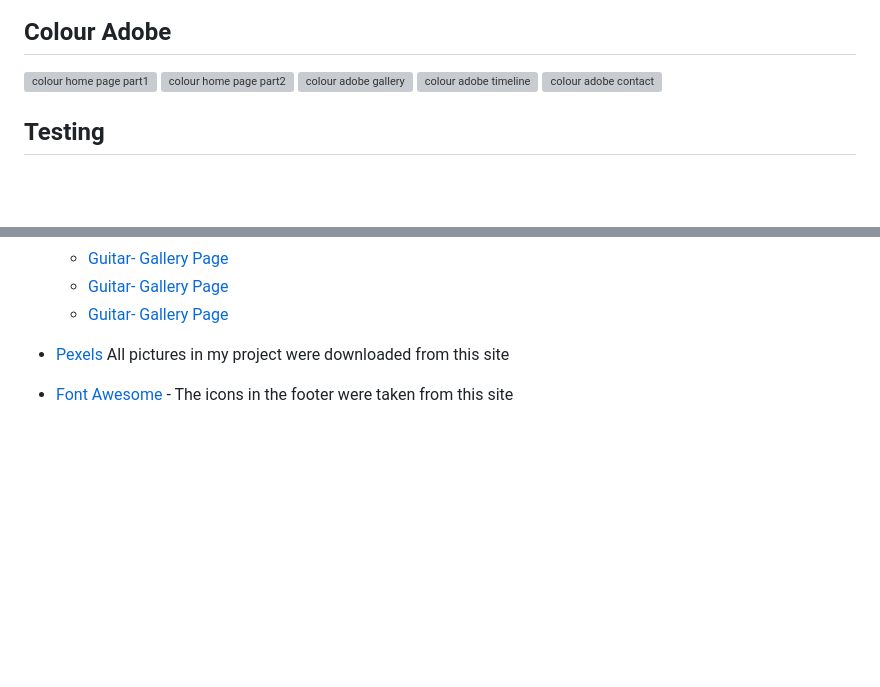
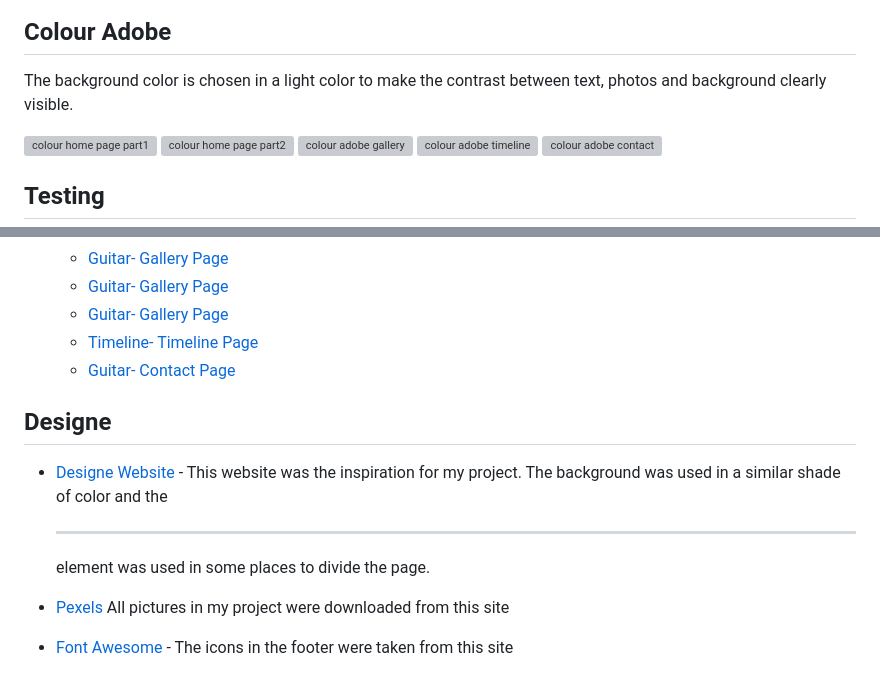
Before and after one commit to mariaarnesson/portfolio1-guitars_history-website, a Markdown page: README.md, 2 parts joined by grey strips. Rendered like a GitHub page; blank space fills up the shorter version; grey boxes are pictures that could not be loaded.

Commit message:
Added text description to designe in README.md

```diff
--- a/README.md
+++ b/README.md
@@ -154,6 +154,8 @@ The site will be useful for people who want to get acquainted with the history o
 
 ## Colour Adobe
 
+The background color is chosen in a light color to make the contrast between text, photos and background clearly visible.
+
 ![colour home page part1](assets/images/colour_home_page1.png)
 ![colour home page part2](assets/images/colour_adobe_home_page.png)
 ![colour adobe gallery](assets/images/colour_adobe_gallery.png)
@@ -207,6 +209,12 @@ Testing information can be found in separate [testing.md](testing.md) file.
     - [Guitar- Gallery Page](https://images.pexels.com/photos/459797/pexels-photo-459797.jpeg?auto=compress&cs=tinysrgb&w=600)
     - [Guitar- Gallery Page](https://images.pexels.com/photos/159266/guitar-electric-guitar-les-paul-epiphone-159266.jpeg?auto=compress&cs=tinysrgb&w=600)
     - [Guitar- Gallery Page](https://images.pexels.com/photos/210779/pexels-photo-210779.jpeg?auto=compress&cs=tinysrgb&w=600)
+    - [Timeline- Timeline Page](https://images.pexels.com/photos/11082253/pexels-photo-11082253.jpeg?auto=compress&cs=tinysrgb&w=600)
+    - [Guitar- Contact Page](https://images.pexels.com/photos/376452/pexels-photo-376452.jpeg?auto=compress&cs=tinysrgb&w=600)
+
+## Designe
+-  [Designe Website](https://www.typewolf.com/site-of-the-day/third-west-studio) - This website was the inspiration for my project. The background was used in a similar shade of color and the <hr> element was used in some places to divide the page.
+
 
 
 - [Pexels](https://www.pexels.com/sv-se/) All pictures in my project were downloaded from this site
```
